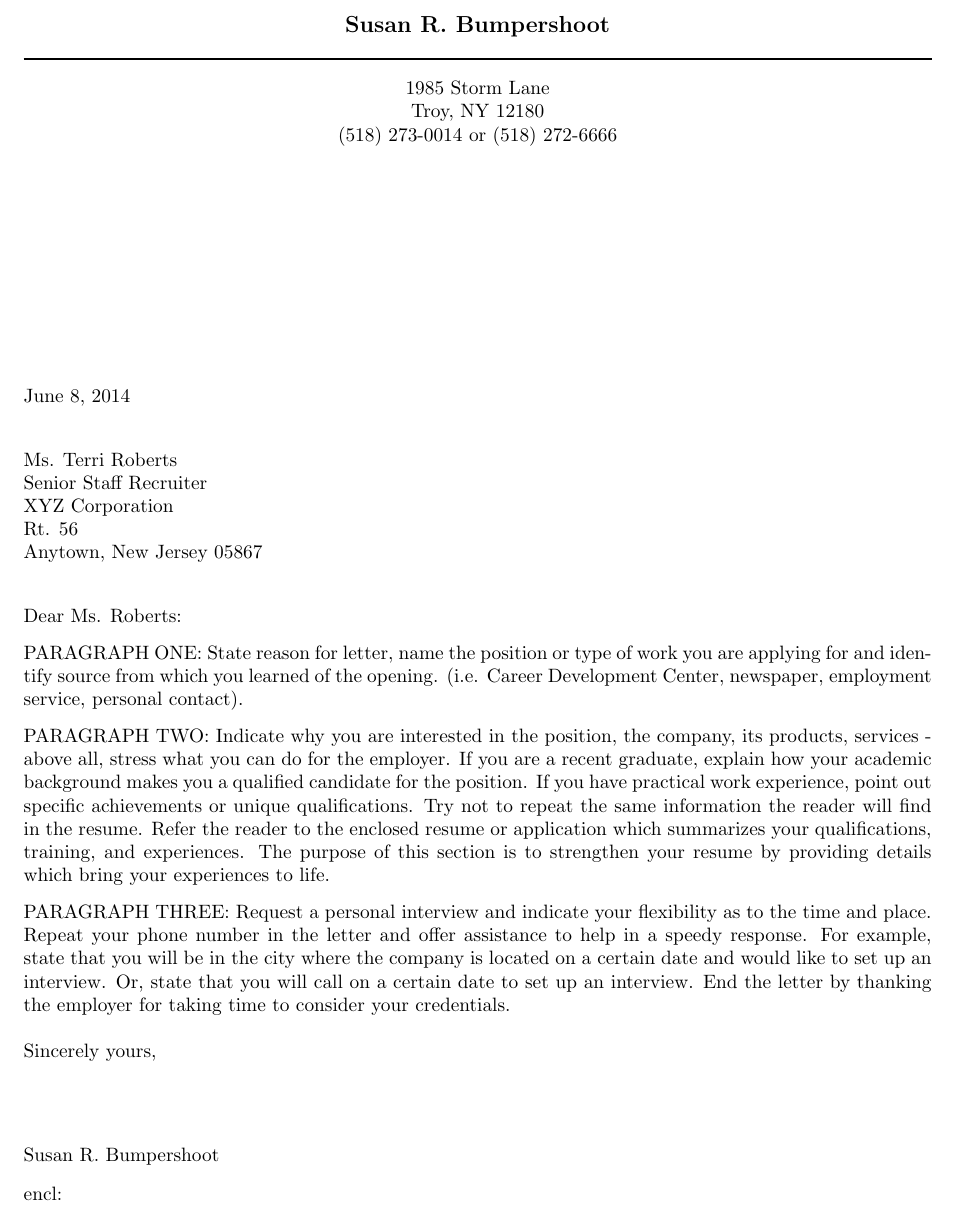
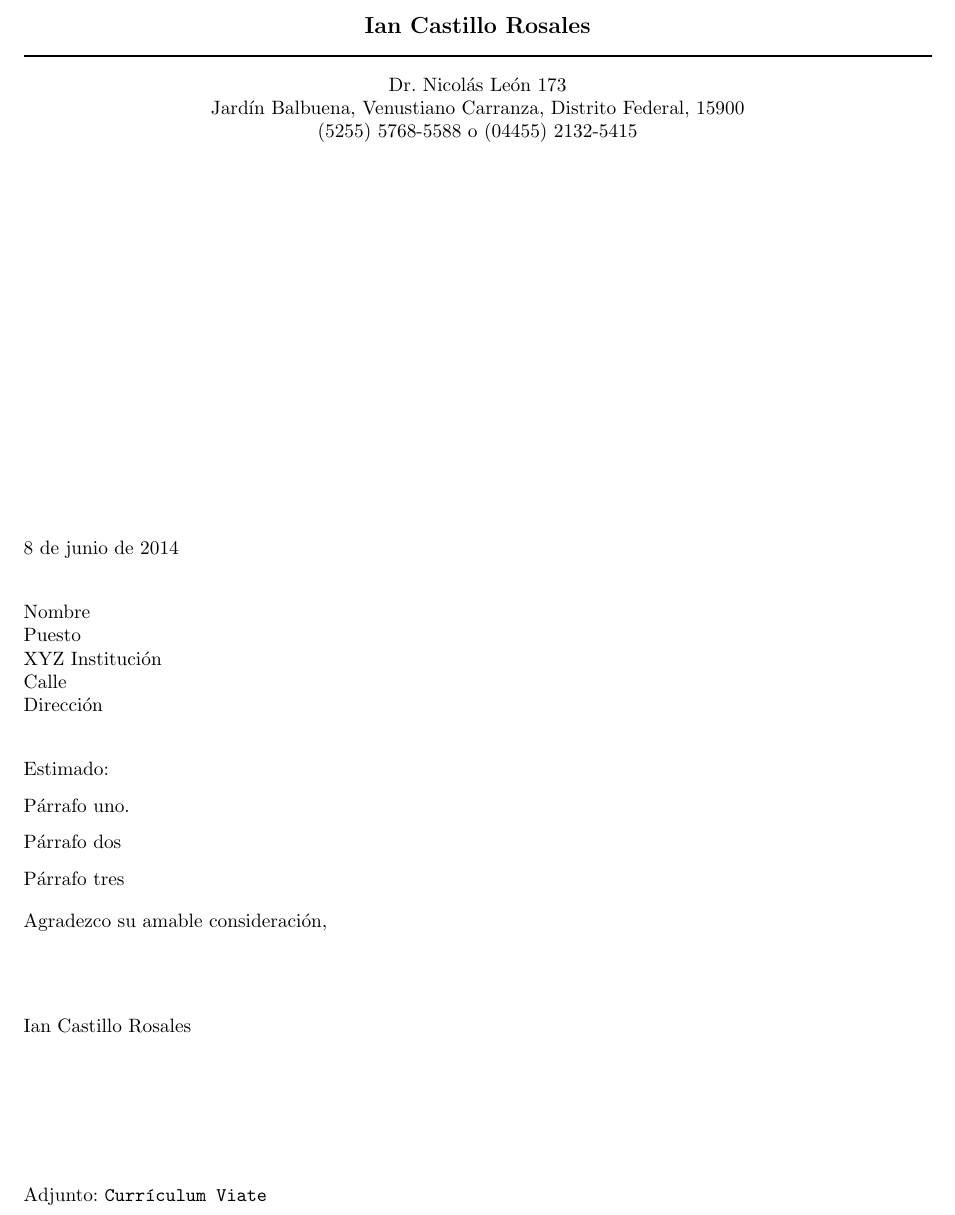
Before and after one commit to carian2996/LaTeX, a LaTeX letter (carta.tex): part of the page, cut at the place of the change. Compiled offline with pdfLaTeX.

Commit message:
Cover Letter

```diff
--- a/carta.tex
+++ b/carta.tex
@@ -10,61 +14,41 @@
+\textwidth=6.5in
 
 \begin{document}
 
-\signature{Susan R. Bumpershoot}           % name for signature
-\longindentation=0pt                       % needed to get closing flush left
-\let\raggedleft\raggedright                % needed to get date flush left
+\signature{Ian Castillo Rosales}
+\longindentation=0pt
+\let\raggedleft\raggedright
 
-
-\begin{letter}{Ms. Terri Roberts \\
-Senior Staff Recruiter \\
-XYZ Corporation \\
-Rt. 56 \\
-Anytown, New Jersey 05867}
+\begin{letter}{Nombre \\
+Puesto \\
+XYZ Institución \\
+Calle \\
+Dirección}
 
 \begin{center}
-{\large\bf Susan R. Bumpershoot}
+{\large\bf Ian Castillo Rosales}
 \end{center}
 \medskip\hrule height 1pt
 \begin{center}
-{1985 Storm Lane \\   Troy, NY 12180 \\ (518) 273-0014 or (518) 272-6666}
-\end{center} \vfill % forces letterhead to top of page
+{Dr. Nicolás León 173 \\   Jardín Balbuena, Venustiano Carranza, Distrito Federal, 15900 \\ (5255) 5768-5588 o (04455) 2132-5415}
+\end{center}
 
+\vfill
 
-\opening{Dear Ms. Roberts:}
+\opening{Estimado:}
 
-\noindent PARAGRAPH ONE: State reason for letter, name the position or type
-of work you are applying for and identify source from  which  you
-learned   of   the  opening.  (i.e.  Career  Development  Center,
-newspaper, employment service, personal contact).
+\noindent Párrafo uno.
 
-\noindent PARAGRAPH  TWO:  Indicate why you are interested in the position,
-the company, its products, services - above all, stress what  you
-can  do  for  the employer. If you are a recent graduate, explain
-how your academic background makes you a qualified candidate  for
-the  position.  If  you have practical work experience, point out
-specific achievements or unique qualifications. Try not to repeat
-the  same  information  the reader will find in the resume. Refer
-the reader to the enclosed resume or application which summarizes
-your  qualifications,  training,  and experiences. The purpose of
-this section is to strengthen your resume  by  providing  details
-which bring your experiences to life.
+\noindent Párrafo dos
 
-\noindent PARAGRAPH THREE: Request a personal interview and  indicate  your
-flexibility as to the time and place. Repeat your phone number in
-the letter and offer assistance to help in a speedy response. For
-example,  state that you will be in the city where the company is
-located on a certain date and would like to set up an  interview.
-Or,  state  that  you  will  call  on a certain date to set up an
-interview. End the letter by thanking  the  employer  for  taking
-time to consider your credentials.
+\noindent Párrafo tres
 
-\closing{Sincerely yours,}
+\closing{Agradezco su amable consideración,}
 
+\vspace{2cm}
 
-
-\encl{}					% Enclosures
+\texttt{ \encl{Currículum Viate} }
 
 \end{letter}
 
-
 \end{document}
```
Also changed, not shown: carta.tex (22 more changed lines).
